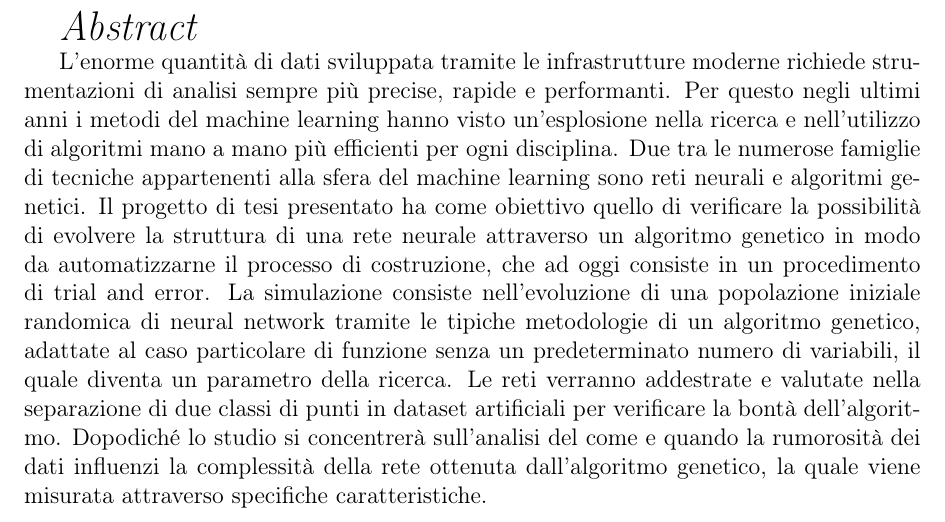
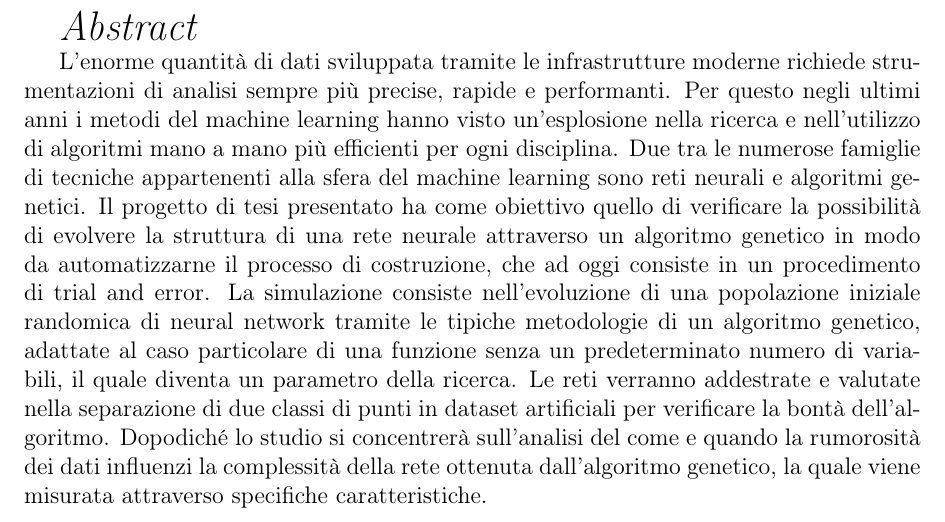
Before and after one commit to Mat092/Tesi_latex, a LaTeX document (Tesi.tex): part of page 3 of 42, cut so that both start at the same text. Compiled offline with pdfLaTeX.

Commit message:
Add files via upload

```diff
--- a/Tesi.tex
+++ b/Tesi.tex
@@ -100,7 +100,7 @@ L'enorme quantità di dati sviluppata tramite le infrastrutture moderne richiede
 Per questo negli ultimi anni i metodi del machine learning hanno visto un'esplosione nella ricerca e nell'utilizzo di algoritmi mano a mano più efficienti per ogni disciplina.
 Due tra le numerose famiglie di tecniche appartenenti alla sfera del machine learning sono reti neurali e algoritmi genetici.
 Il progetto di tesi presentato ha come obiettivo quello di verificare la possibilità di evolvere la struttura di una rete neurale attraverso un algoritmo genetico in modo da automatizzarne il processo di costruzione, che ad oggi consiste in un procedimento di trial and error.
-La simulazione consiste nell'evoluzione di una popolazione iniziale randomica di neural network tramite le tipiche metodologie di un algoritmo genetico, adattate al caso particolare di funzione senza un predeterminato numero di variabili, il quale diventa un parametro della ricerca.
+La simulazione consiste nell'evoluzione di una popolazione iniziale randomica di neural network tramite le tipiche metodologie di un algoritmo genetico, adattate al caso particolare di una funzione senza un predeterminato numero di variabili, il quale diventa un parametro della ricerca.
 Le reti verranno addestrate e valutate nella separazione di due classi di punti in dataset artificiali per verificare la bontà dell'algoritmo.
 Dopodiché lo studio si concentrerà sull'analisi del come e quando la rumorosità dei dati influenzi la complessità della rete ottenuta dall'algoritmo genetico, la quale viene misurata attraverso specifiche caratteristiche.
 
```
Also changed, not shown: Tesi.pdf.
